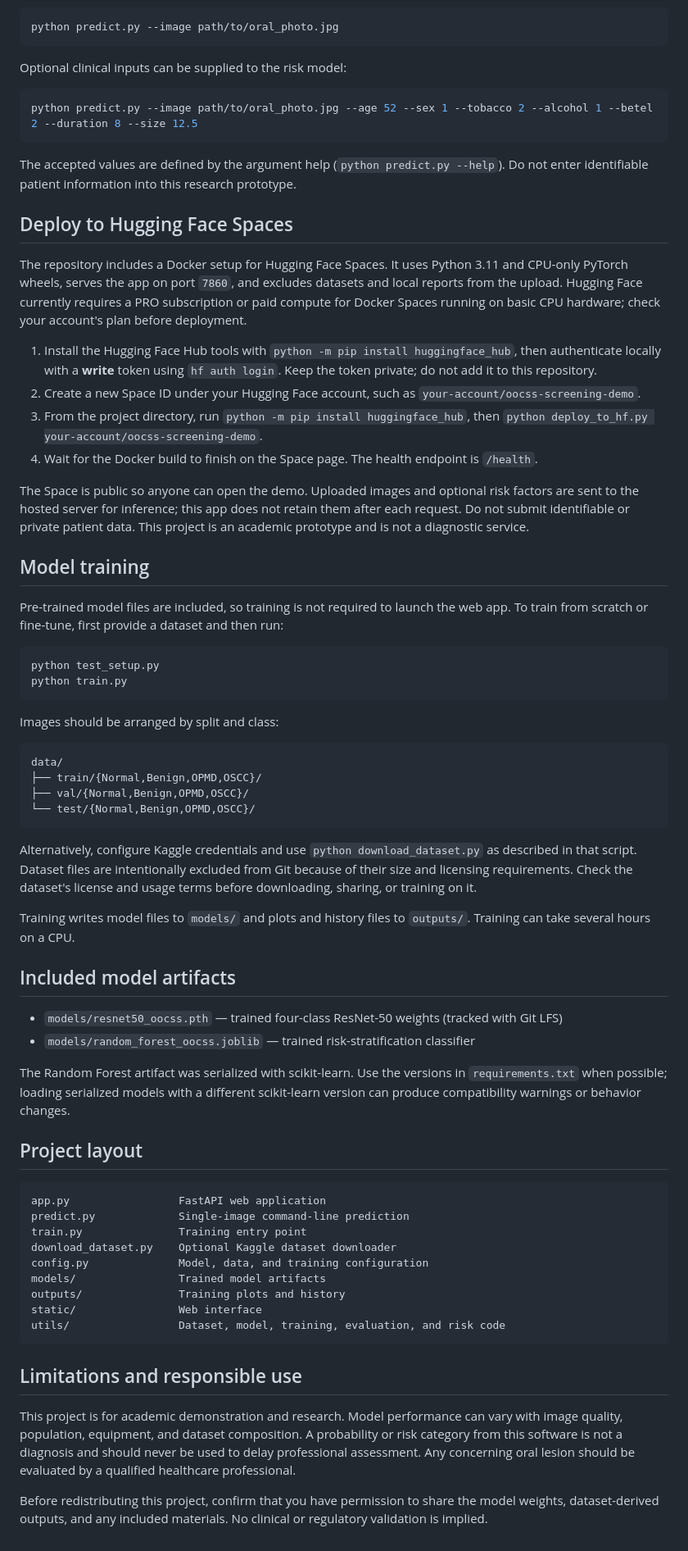
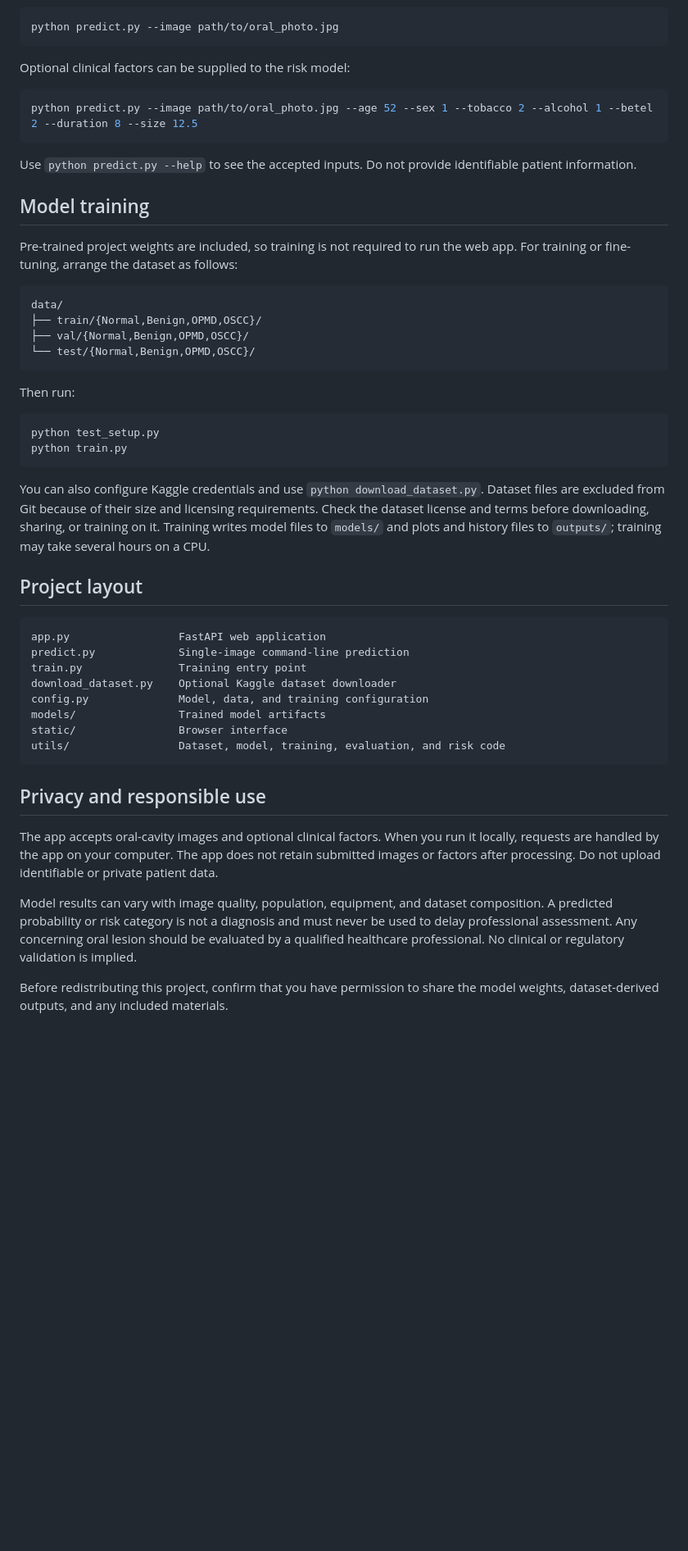
Before and after one commit to ijayslay/OOCSS-Oral-Cancer-Detection-Screening-System, a Markdown page: README.md, the part around one of its changes. Shown at 82% size. Drawn GitHub-style; blank space fills up the shorter version.

````diff
--- a/README.md
+++ b/README.md
@@ -64,35 +78,17 @@ Open [http://127.0.0.1:8000](http://127.0.0.1:8000) in a browser. The API health
 python predict.py --image path/to/oral_photo.jpg
 ```
 
-Optional clinical inputs can be supplied to the risk model:
+Optional clinical factors can be supplied to the risk model:
 
 ```bash
 python predict.py --image path/to/oral_photo.jpg --age 52 --sex 1 --tobacco 2 --alcohol 1 --betel 2 --duration 8 --size 12.5
 ```
 
-The accepted values are defined by the argument help (`python predict.py --help`). Do not enter identifiable patient information into this research prototype.
-
-## Deploy to Hugging Face Spaces
-
-The repository includes a Docker setup for Hugging Face Spaces. It uses Python 3.11 and CPU-only PyTorch wheels, serves the app on port `7860`, and excludes datasets and local reports from the upload. Hugging Face currently requires a PRO subscription or paid compute for Docker Spaces running on basic CPU hardware; check your account's plan before deployment.
-
-1. Install the Hugging Face Hub tools with `python -m pip install huggingface_hub`, then authenticate locally with a **write** token using `hf auth login`. Keep the token private; do not add it to this repository.
-2. Create a new Space ID under your Hugging Face account, such as `your-account/oocss-screening-demo`.
-3. From the project directory, run `python -m pip install huggingface_hub`, then `python deploy_to_hf.py your-account/oocss-screening-demo`.
-4. Wait for the Docker build to finish on the Space page. The health endpoint is `/health`.
-
-The Space is public so anyone can open the demo. Uploaded images and optional risk factors are sent to the hosted server for inference; this app does not retain them after each request. Do not submit identifiable or private patient data. This project is an academic prototype and is not a diagnostic service.
+Use `python predict.py --help` to see the accepted inputs. Do not provide identifiable patient information.
 
 ## Model training
 
-Pre-trained model files are included, so training is not required to launch the web app. To train from scratch or fine-tune, first provide a dataset and then run:
-
-```bash
-python test_setup.py
-python train.py
-```
-
-Images should be arranged by split and class:
+Pre-trained project weights are included, so training is not required to run the web app. For training or fine-tuning, arrange the dataset as follows:
 
 ```text
 data/
@@ -101,16 +97,14 @@ data/
 └── test/{Normal,Benign,OPMD,OSCC}/
 ```
 
-Alternatively, configure Kaggle credentials and use `python download_dataset.py` as described in that script. Dataset files are intentionally excluded from Git because of their size and licensing requirements. Check the dataset's license and usage terms before downloading, sharing, or training on it.
+Then run:
 
-Training writes model files to `models/` and plots and history files to `outputs/`. Training can take several hours on a CPU.
+```bash
+python test_setup.py
+python train.py
+```
 
-## Included model artifacts
-
-- `models/resnet50_oocss.pth` — trained four-class ResNet-50 weights (tracked with Git LFS)
-- `models/random_forest_oocss.joblib` — trained risk-stratification classifier
-
-The Random Forest artifact was serialized with scikit-learn. Use the versions in `requirements.txt` when possible; loading serialized models with a different scikit-learn version can produce compatibility warnings or behavior changes.
+You can also configure Kaggle credentials and use `python download_dataset.py`. Dataset files are excluded from Git because of their size and licensing requirements. Check the dataset license and terms before downloading, sharing, or training on it. Training writes model files to `models/` and plots and history files to `outputs/`; training may take several hours on a CPU.
 
 ## Project layout
 
@@ -121,13 +115,14 @@ train.py               Training entry point
 download_dataset.py    Optional Kaggle dataset downloader
 config.py              Model, data, and training configuration
 models/                Trained model artifacts
-outputs/               Training plots and history
-static/                Web interface
+static/                Browser interface
 utils/                 Dataset, model, training, evaluation, and risk code
 ```
 
-## Limitations and responsible use
+## Privacy and responsible use
 
-This project is for academic demonstration and research. Model performance can vary with image quality, population, equipment, and dataset composition. A probability or risk category from this software is not a diagnosis and should never be used to delay professional assessment. Any concerning oral lesion should be evaluated by a qualified healthcare professional.
+The app accepts oral-cavity images and optional clinical factors. When you run it locally, requests are handled by the app on your computer. The app does not retain submitted images or factors after processing. Do not upload identifiable or private patient data.
 
-Before redistributing this project, confirm that you have permission to share the model weights, dataset-derived outputs, and any included materials. No clinical or regulatory validation is implied.
+Model results can vary with image quality, population, equipment, and dataset composition. A predicted probability or risk category is not a diagnosis and must never be used to delay professional assessment. Any concerning oral lesion should be evaluated by a qualified healthcare professional. No clinical or regulatory validation is implied.
+
+Before redistributing this project, confirm that you have permission to share the model weights, dataset-derived outputs, and any included materials.
````
Also changed, not shown: other parts of README.md (+40 -26 lines).
